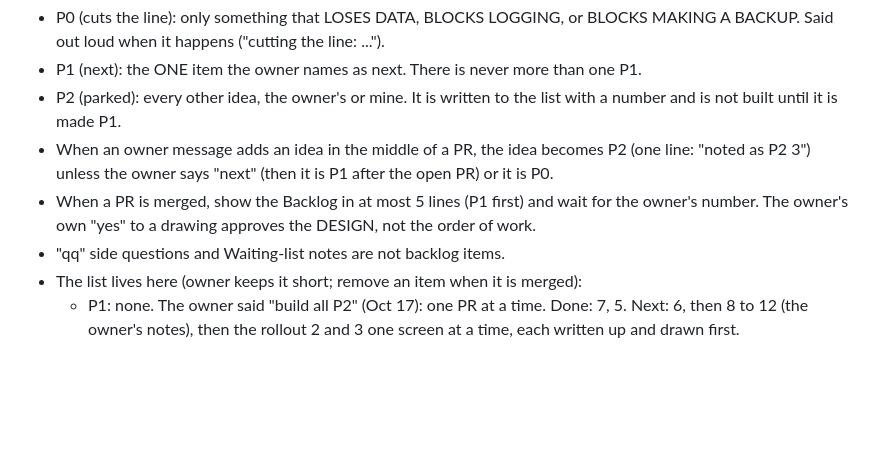
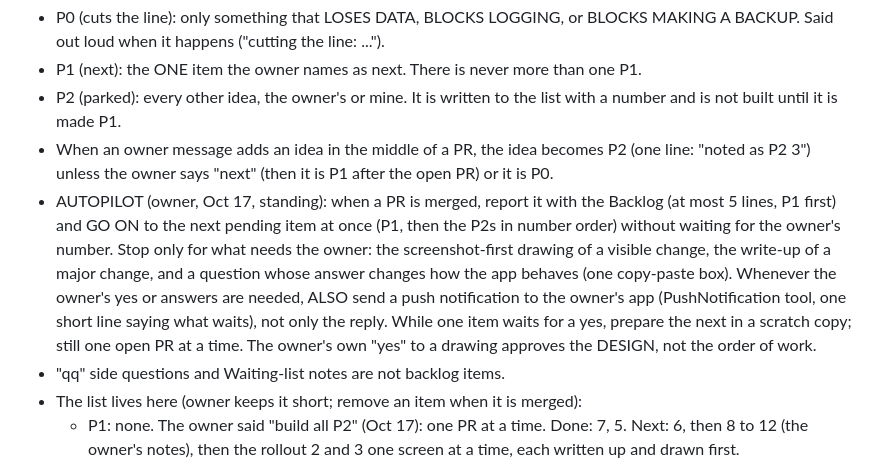
Before and after one commit to civilengineer117612-png/Financial-Tracker, a Markdown page: CLAUDE.md, the part around the change. Drawn GitHub-style; blank space fills up the shorter version.

Commit message:
Autopilot rule: after a merge go on to the next backlog item, notify the owner when a yes is needed
Co-Authored-By: Claude Sonnet 5.5 <noreply@anthropic.com>
Claude-Session: https://claude.ai/code/session_01V1w4dASmocQUNuCvCTMsiy

```diff
--- a/CLAUDE.md
+++ b/CLAUDE.md
@@ -131,7 +131,7 @@ New ideas are NOT built the moment they are said. Every item has one level, and
 - P1 (next): the ONE item the owner names as next. There is never more than one P1.
 - P2 (parked): every other idea, the owner's or mine. It is written to the list with a number and is not built until it is made P1.
 - When an owner message adds an idea in the middle of a PR, the idea becomes P2 (one line: "noted as P2 3") unless the owner says "next" (then it is P1 after the open PR) or it is P0.
-- When a PR is merged, show the Backlog in at most 5 lines (P1 first) and wait for the owner's number. The owner's own "yes" to a drawing approves the DESIGN, not the order of work.
+- AUTOPILOT (owner, Oct 17, standing): when a PR is merged, report it with the Backlog (at most 5 lines, P1 first) and GO ON to the next pending item at once (P1, then the P2s in number order) without waiting for the owner's number. Stop only for what needs the owner: the screenshot-first drawing of a visible change, the write-up of a major change, and a question whose answer changes how the app behaves (one copy-paste box). Whenever the owner's yes or answers are needed, ALSO send a push notification to the owner's app (PushNotification tool, one short line saying what waits), not only the reply. While one item waits for a yes, prepare the next in a scratch copy; still one open PR at a time. The owner's own "yes" to a drawing approves the DESIGN, not the order of work.
 - "qq" side questions and Waiting-list notes are not backlog items.
 - The list lives here (owner keeps it short; remove an item when it is merged):
   - P1: none. The owner said "build all P2" (Oct 17): one PR at a time. Done: 7, 5. Next: 6, then 8 to 12 (the owner's notes), then the rollout 2 and 3 one screen at a time, each written up and drawn first.
```
